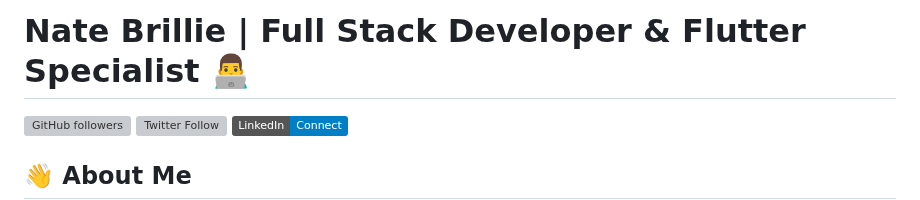
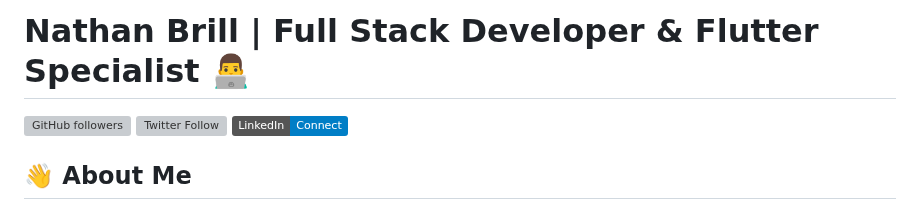
Before and after one commit to BrilliesNate/BrilliesNate, a Markdown page: README.md, the part around the change. Drawn GitHub-style; badges without logos; grey boxes are pictures that could not be loaded.

```diff
--- a/README.md
+++ b/README.md
@@ -1,4 +1,4 @@
-# Nate Brillie | Full Stack Developer & Flutter Specialist 👨‍💻
+# Nathan Brill | Full Stack Developer & Flutter Specialist 👨‍💻
 
 [![GitHub followers](https://img.shields.io/github/followers/BrilliesNate?style=social)](https://github.com/BrilliesNate)
 [![Twitter Follow](https://img.shields.io/twitter/follow/YourTwitterHandle?style=social)](https://twitter.com/YourTwitterHandle)
```
